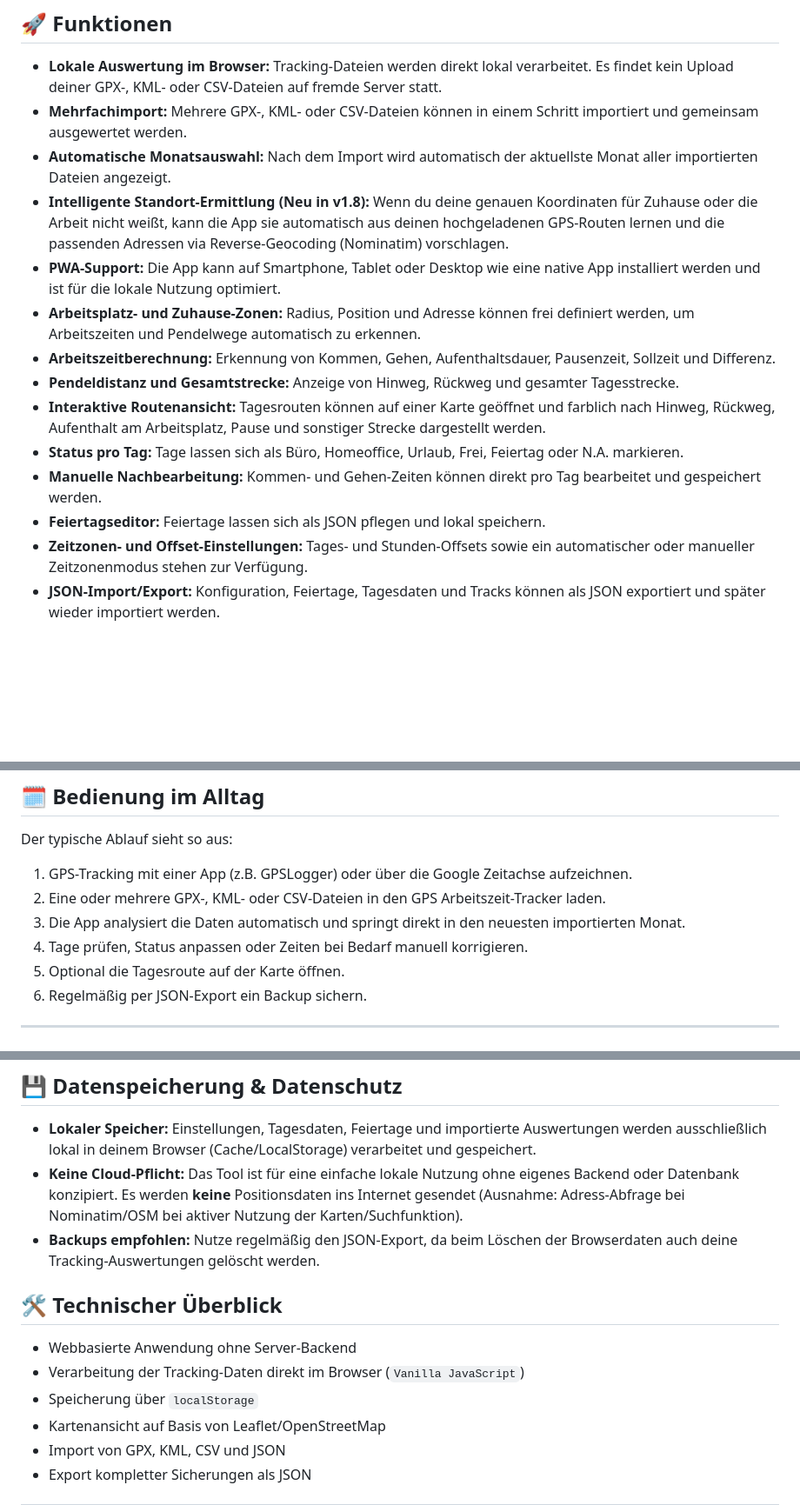
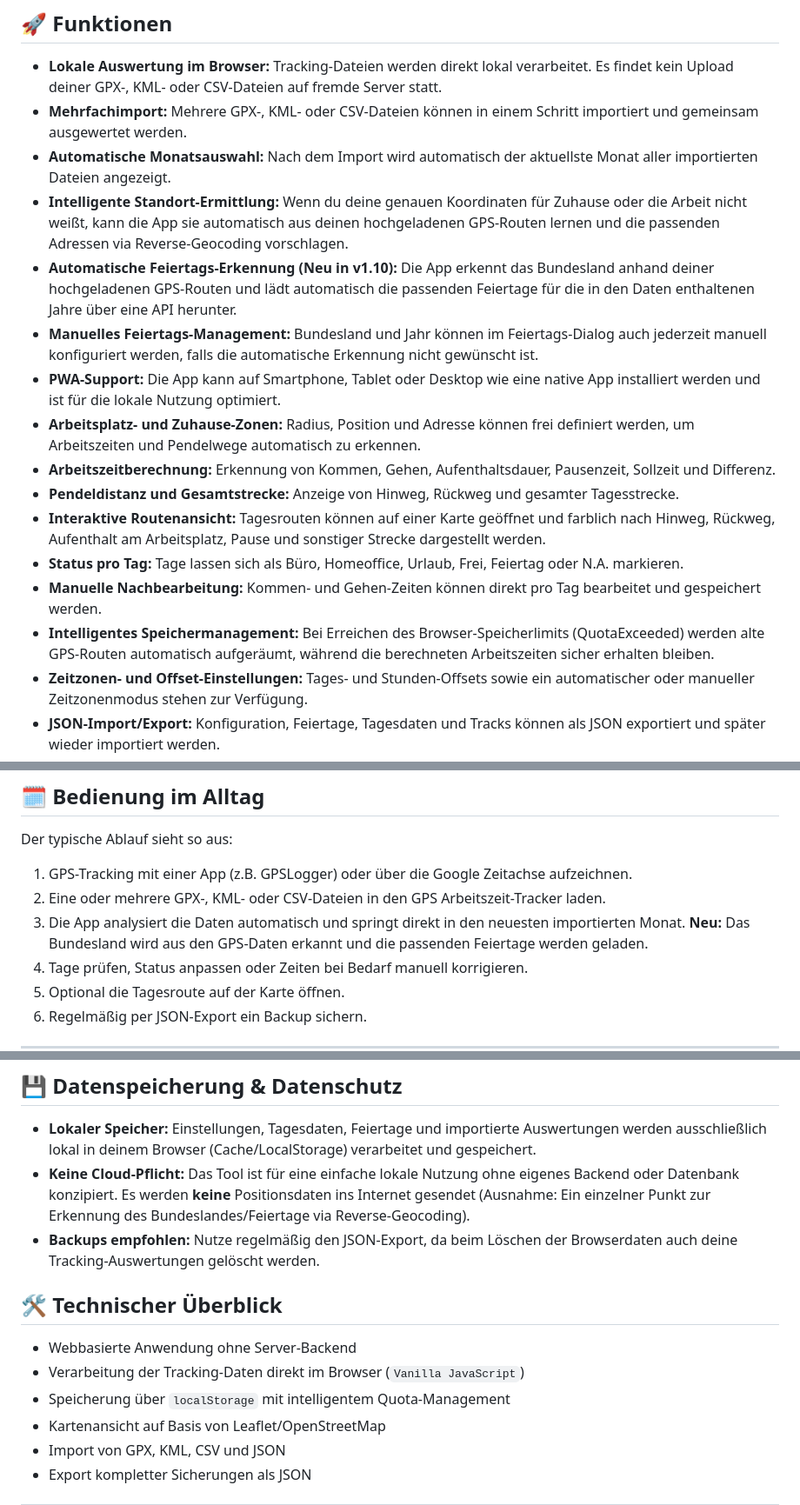
Before and after one commit to basecore/arbeitszeit-tracker, a Markdown page: README.md, 3 parts joined by grey strips. Shown at 87% size. Drawn GitHub-style; blank space fills up the shorter version.

```diff
--- a/README.md
+++ b/README.md
@@ -11,7 +11,9 @@ Eine webbasierte Progressive Web App (PWA) zur lokalen Auswertung von Arbeitszei
 - **Lokale Auswertung im Browser:** Tracking-Dateien werden direkt lokal verarbeitet. Es findet kein Upload deiner GPX-, KML- oder CSV-Dateien auf fremde Server statt.
 - **Mehrfachimport:** Mehrere GPX-, KML- oder CSV-Dateien können in einem Schritt importiert und gemeinsam ausgewertet werden.
 - **Automatische Monatsauswahl:** Nach dem Import wird automatisch der aktuellste Monat aller importierten Dateien angezeigt.
-- **Intelligente Standort-Ermittlung (Neu in v1.8):** Wenn du deine genauen Koordinaten für Zuhause oder die Arbeit nicht weißt, kann die App sie automatisch aus deinen hochgeladenen GPS-Routen lernen und die passenden Adressen via Reverse-Geocoding (Nominatim) vorschlagen.
+- **Intelligente Standort-Ermittlung:** Wenn du deine genauen Koordinaten für Zuhause oder die Arbeit nicht weißt, kann die App sie automatisch aus deinen hochgeladenen GPS-Routen lernen und die passenden Adressen via Reverse-Geocoding vorschlagen.
+- **Automatische Feiertags-Erkennung (Neu in v1.10):** Die App erkennt das Bundesland anhand deiner hochgeladenen GPS-Routen und lädt automatisch die passenden Feiertage für die in den Daten enthaltenen Jahre über eine API herunter.
+- **Manuelles Feiertags-Management:** Bundesland und Jahr können im Feiertags-Dialog auch jederzeit manuell konfiguriert werden, falls die automatische Erkennung nicht gewünscht ist.
 - **PWA-Support:** Die App kann auf Smartphone, Tablet oder Desktop wie eine native App installiert werden und ist für die lokale Nutzung optimiert.
 - **Arbeitsplatz- und Zuhause-Zonen:** Radius, Position und Adresse können frei definiert werden, um Arbeitszeiten und Pendelwege automatisch zu erkennen.
 - **Arbeitszeitberechnung:** Erkennung von Kommen, Gehen, Aufenthaltsdauer, Pausenzeit, Sollzeit und Differenz.
@@ -19,7 +21,7 @@ Eine webbasierte Progressive Web App (PWA) zur lokalen Auswertung von Arbeitszei
 - **Interaktive Routenansicht:** Tagesrouten können auf einer Karte geöffnet und farblich nach Hinweg, Rückweg, Aufenthalt am Arbeitsplatz, Pause und sonstiger Strecke dargestellt werden.
 - **Status pro Tag:** Tage lassen sich als Büro, Homeoffice, Urlaub, Frei, Feiertag oder N.A. markieren.
 - **Manuelle Nachbearbeitung:** Kommen- und Gehen-Zeiten können direkt pro Tag bearbeitet und gespeichert werden.
-- **Feiertagseditor:** Feiertage lassen sich als JSON pflegen und lokal speichern.
+- **Intelligentes Speichermanagement:** Bei Erreichen des Browser-Speicherlimits (QuotaExceeded) werden alte GPS-Routen automatisch aufgeräumt, während die berechneten Arbeitszeiten sicher erhalten bleiben.
 - **Zeitzonen- und Offset-Einstellungen:** Tages- und Stunden-Offsets sowie ein automatischer oder manueller Zeitzonenmodus stehen zur Verfügung.
 - **JSON-Import/Export:** Konfiguration, Feiertage, Tagesdaten und Tracks können als JSON exportiert und später wieder importiert werden.
 - **Mobile Optimierung:** Kompakte Darstellung für kleine Displays mit Fokus auf Status, Zeiten und Schnellaktionen.
@@ -56,7 +58,7 @@ Alle Werte werden lokal im Browser gespeichert und beim nächsten Aufruf automat
 Der typische Ablauf sieht so aus:
 1. GPS-Tracking mit einer App (z.B. GPSLogger) oder über die Google Zeitachse aufzeichnen.
 2. Eine oder mehrere GPX-, KML- oder CSV-Dateien in den GPS Arbeitszeit-Tracker laden.
-3. Die App analysiert die Daten automatisch und springt direkt in den neuesten importierten Monat.
+3. Die App analysiert die Daten automatisch und springt direkt in den neuesten importierten Monat. **Neu:** Das Bundesland wird aus den GPS-Daten erkannt und die passenden Feiertage werden geladen.
 4. Tage prüfen, Status anpassen oder Zeiten bei Bedarf manuell korrigieren.
 5. Optional die Tagesroute auf der Karte öffnen.
 6. Regelmäßig per JSON-Export ein Backup sichern.
@@ -115,13 +117,13 @@ Die App ermittelt je nach Datenlage unter anderem:
 
 ## 💾 Datenspeicherung & Datenschutz
 - **Lokaler Speicher:** Einstellungen, Tagesdaten, Feiertage und importierte Auswertungen werden ausschließlich lokal in deinem Browser (Cache/LocalStorage) verarbeitet und gespeichert.
-- **Keine Cloud-Pflicht:** Das Tool ist für eine einfache lokale Nutzung ohne eigenes Backend oder Datenbank konzipiert. Es werden **keine** Positionsdaten ins Internet gesendet (Ausnahme: Adress-Abfrage bei Nominatim/OSM bei aktiver Nutzung der Karten/Suchfunktion).
+- **Keine Cloud-Pflicht:** Das Tool ist für eine einfache lokale Nutzung ohne eigenes Backend oder Datenbank konzipiert. Es werden **keine** Positionsdaten ins Internet gesendet (Ausnahme: Ein einzelner Punkt zur Erkennung des Bundeslandes/Feiertage via Reverse-Geocoding).
 - **Backups empfohlen:** Nutze regelmäßig den JSON-Export, da beim Löschen der Browserdaten auch deine Tracking-Auswertungen gelöscht werden.
 
 ## 🛠️ Technischer Überblick
 - Webbasierte Anwendung ohne Server-Backend
 - Verarbeitung der Tracking-Daten direkt im Browser (`Vanilla JavaScript`)
-- Speicherung über `localStorage`
+- Speicherung über `localStorage` mit intelligentem Quota-Management
 - Kartenansicht auf Basis von Leaflet/OpenStreetMap
 - Import von GPX, KML, CSV und JSON
 - Export kompletter Sicherungen als JSON
```
